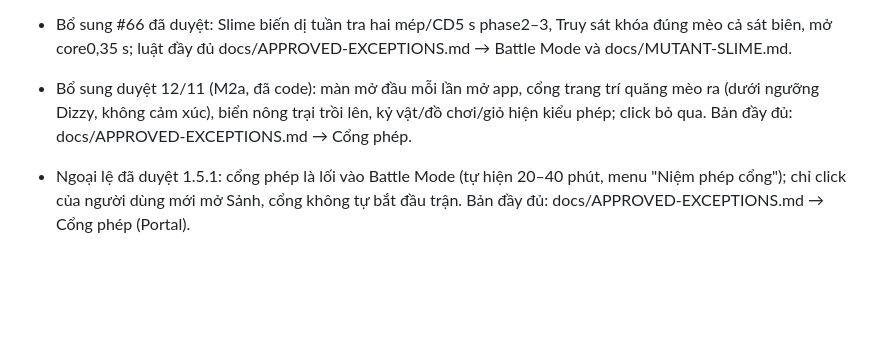
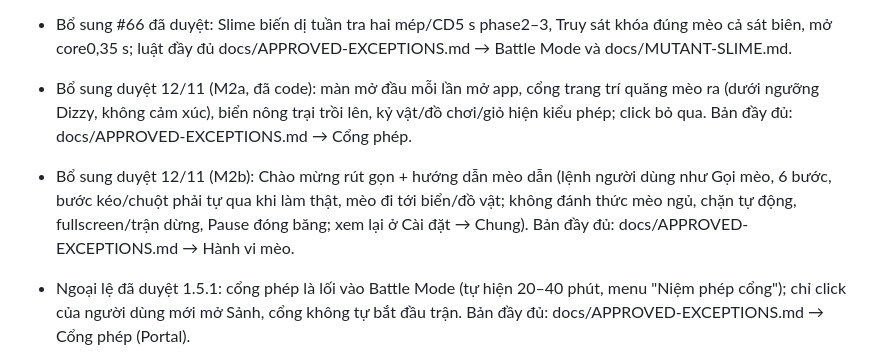
Before and after one commit to tnpt003/Pet-Computer, a Markdown page: AGENTS.md, the part around the change. Drawn GitHub-style; blank space fills up the shorter version.

Commit message:
docs: approve the cat-led guide rules (M2b)
Co-Authored-By: Claude Opus 5.5 <noreply@anthropic.com>

```diff
--- a/AGENTS.md
+++ b/AGENTS.md
@@ -88,6 +88,7 @@ Ngoại lệ nào có link tới docs/APPROVED-EXCEPTIONS.md: trước khi sửa
 - Bổ sung #66 đã duyệt: Slime biến dị tuần tra hai mép/CD5 s phase2–3, Truy sát khóa đúng mèo cả sát biên, mở core0,35 s; luật đầy đủ docs/APPROVED-EXCEPTIONS.md → Battle Mode và docs/MUTANT-SLIME.md.
 
 - Bổ sung duyệt 12/11 (M2a, đã code): màn mở đầu mỗi lần mở app, cổng trang trí quăng mèo ra (dưới ngưỡng Dizzy, không cảm xúc), biển nông trại trồi lên, kỷ vật/đồ chơi/giỏ hiện kiểu phép; click bỏ qua. Bản đầy đủ: docs/APPROVED-EXCEPTIONS.md → Cổng phép.
+- Bổ sung duyệt 12/11 (M2b): Chào mừng rút gọn + hướng dẫn mèo dẫn (lệnh người dùng như Gọi mèo, 6 bước, bước kéo/chuột phải tự qua khi làm thật, mèo đi tới biển/đồ vật; không đánh thức mèo ngủ, chặn tự động, fullscreen/trận dừng, Pause đóng băng; xem lại ở Cài đặt → Chung). Bản đầy đủ: docs/APPROVED-EXCEPTIONS.md → Hành vi mèo.
 - Ngoại lệ đã duyệt 1.5.1: cổng phép là lối vào Battle Mode (tự hiện 20–40 phút, menu "Niệm phép cổng"); chỉ click của người dùng mới mở Sảnh, cổng không tự bắt đầu trận. Bản đầy đủ: docs/APPROVED-EXCEPTIONS.md → Cổng phép (Portal).
 
 - Ngoại lệ đã duyệt: mèo hàng xóm là khách ngồi yên ở nông trại, không physics, không chạm hay đánh thức mèo. Bản đầy đủ: docs/APPROVED-EXCEPTIONS.md → Mèo hàng xóm nông trại.
```
Also changed, not shown: docs/APPROVED-EXCEPTIONS.md (+1 -0 lines).
